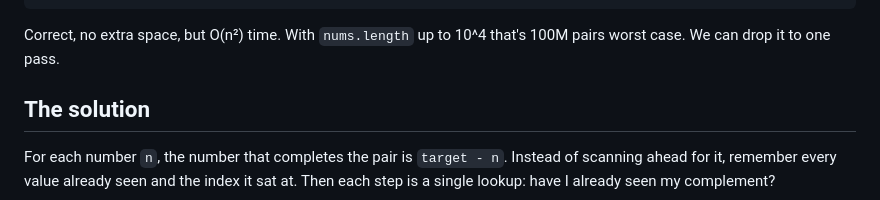
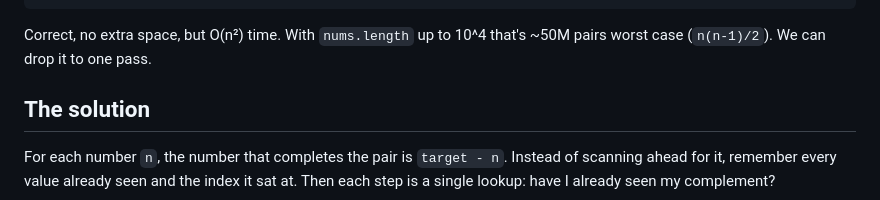
Before and after one commit to skharchikov/blog, a Markdown page: posts/blind75-two-sum.md, the part around the change. Drawn GitHub-style.

Commit message:
Fix brute-force pair count: ~50M not 100M
Nested loop with j > i does n(n-1)/2 comparisons, not n^2.

Co-Authored-By: Claude Opus 4.8 (1M context) <noreply@anthropic.com>

````diff
--- a/posts/blind75-two-sum.md
+++ b/posts/blind75-two-sum.md
@@ -38,7 +38,7 @@ pub fn two_sum(nums: Vec<i32>, target: i32) -> Vec<i32> {
 }
 ```
 
-Correct, no extra space, but O(n²) time. With `nums.length` up to 10^4 that's 100M pairs worst case. We can drop it to one pass.
+Correct, no extra space, but O(n²) time. With `nums.length` up to 10^4 that's ~50M pairs worst case (`n(n-1)/2`). We can drop it to one pass.
 
 ## The solution
 
````
